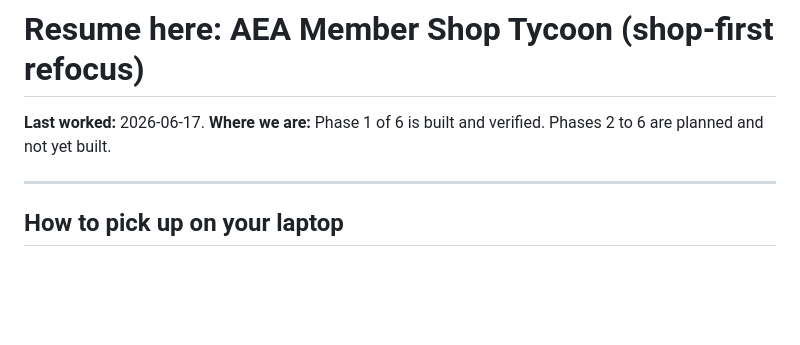
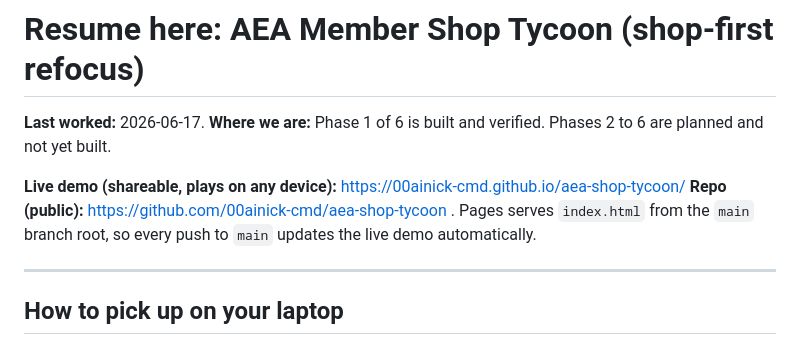
Before and after one commit to 00ainick-cmd/aea-shop-tycoon, a Markdown page: RESUME-HERE.md, the part around the change. GitHub-like rendering; blank space fills up the shorter version.

Commit message:
docs: add live GitHub Pages demo link to resume note
Co-Authored-By: Claude Opus 4.8 (1M context) <noreply@anthropic.com>

```diff
--- a/RESUME-HERE.md
+++ b/RESUME-HERE.md
@@ -1,6 +1,9 @@
 # Resume here: AEA Member Shop Tycoon (shop-first refocus)
 
 **Last worked:** 2026-06-17. **Where we are:** Phase 1 of 6 is built and verified. Phases 2 to 6 are planned and not yet built.
+
+**Live demo (shareable, plays on any device):** https://00ainick-cmd.github.io/aea-shop-tycoon/
+**Repo (public):** https://github.com/00ainick-cmd/aea-shop-tycoon . Pages serves `index.html` from the `main` branch root, so every push to `main` updates the live demo automatically.
 
 ---
 
```
